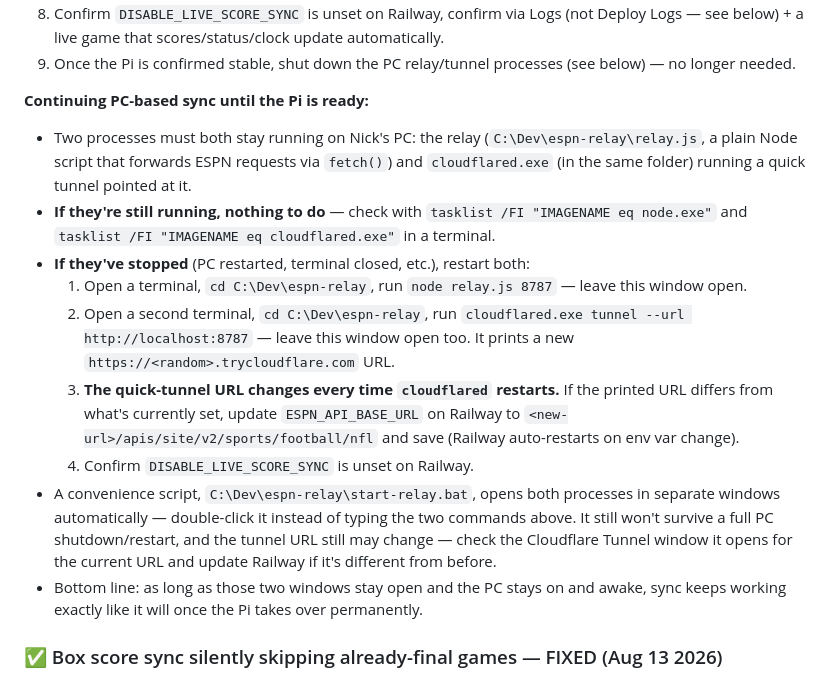
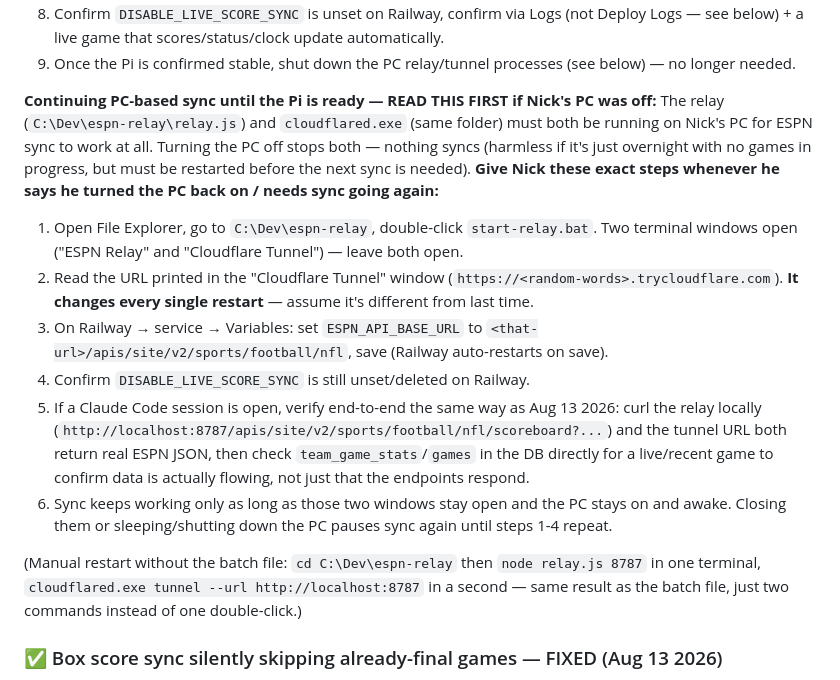
Before and after one commit to corumnick-oss/the-long-game, a Markdown page: CLAUDE.md, the part around the change. Rendered like a GitHub page.

Commit message:
Tighten PC-relay restart instructions into an exact numbered checklist for next session

```diff
--- a/CLAUDE.md
+++ b/CLAUDE.md
@@ -45,16 +45,17 @@ Remaining Pi steps once the microSD card is available:
 8. Confirm `DISABLE_LIVE_SCORE_SYNC` is unset on Railway, confirm via Logs (not Deploy Logs — see below) + a live game that scores/status/clock update automatically.
 9. Once the Pi is confirmed stable, shut down the PC relay/tunnel processes (see below) — no longer needed.
 
-**Continuing PC-based sync until the Pi is ready:**
-- Two processes must both stay running on Nick's PC: the relay (`C:\Dev\espn-relay\relay.js`, a plain Node script that forwards ESPN requests via `fetch()`) and `cloudflared.exe` (in the same folder) running a quick tunnel pointed at it.
-- **If they're still running, nothing to do** — check with `tasklist /FI "IMAGENAME eq node.exe"` and `tasklist /FI "IMAGENAME eq cloudflared.exe"` in a terminal.
-- **If they've stopped** (PC restarted, terminal closed, etc.), restart both:
-  1. Open a terminal, `cd C:\Dev\espn-relay`, run `node relay.js 8787` — leave this window open.
-  2. Open a second terminal, `cd C:\Dev\espn-relay`, run `cloudflared.exe tunnel --url http://localhost:8787` — leave this window open too. It prints a new `https://<random>.trycloudflare.com` URL.
-  3. **The quick-tunnel URL changes every time `cloudflared` restarts.** If the printed URL differs from what's currently set, update `ESPN_API_BASE_URL` on Railway to `<new-url>/apis/site/v2/sports/football/nfl` and save (Railway auto-restarts on env var change).
-  4. Confirm `DISABLE_LIVE_SCORE_SYNC` is unset on Railway.
-- A convenience script, `C:\Dev\espn-relay\start-relay.bat`, opens both processes in separate windows automatically — double-click it instead of typing the two commands above. It still won't survive a full PC shutdown/restart, and the tunnel URL still may change — check the Cloudflare Tunnel window it opens for the current URL and update Railway if it's different from before.
-- Bottom line: as long as those two windows stay open and the PC stays on and awake, sync keeps working exactly like it will once the Pi takes over permanently.
+**Continuing PC-based sync until the Pi is ready — READ THIS FIRST if Nick's PC was off:**
+The relay (`C:\Dev\espn-relay\relay.js`) and `cloudflared.exe` (same folder) must both be running on Nick's PC for ESPN sync to work at all. Turning the PC off stops both — nothing syncs (harmless if it's just overnight with no games in progress, but must be restarted before the next sync is needed). **Give Nick these exact steps whenever he says he turned the PC back on / needs sync going again:**
+
+1. Open File Explorer, go to `C:\Dev\espn-relay`, double-click `start-relay.bat`. Two terminal windows open ("ESPN Relay" and "Cloudflare Tunnel") — leave both open.
+2. Read the URL printed in the "Cloudflare Tunnel" window (`https://<random-words>.trycloudflare.com`). **It changes every single restart** — assume it's different from last time.
+3. On Railway → service → Variables: set `ESPN_API_BASE_URL` to `<that-url>/apis/site/v2/sports/football/nfl`, save (Railway auto-restarts on save).
+4. Confirm `DISABLE_LIVE_SCORE_SYNC` is still unset/deleted on Railway.
+5. If a Claude Code session is open, verify end-to-end the same way as Aug 13 2026: curl the relay locally (`http://localhost:8787/apis/site/v2/sports/football/nfl/scoreboard?...`) and the tunnel URL both return real ESPN JSON, then check `team_game_stats`/`games` in the DB directly for a live/recent game to confirm data is actually flowing, not just that the endpoints respond.
+6. Sync keeps working only as long as those two windows stay open and the PC stays on and awake. Closing them or sleeping/shutting down the PC pauses sync again until steps 1-4 repeat.
+
+(Manual restart without the batch file: `cd C:\Dev\espn-relay` then `node relay.js 8787` in one terminal, `cloudflared.exe tunnel --url http://localhost:8787` in a second — same result as the batch file, just two commands instead of one double-click.)
 
 ### ✅ Box score sync silently skipping already-final games — FIXED (Aug 13 2026)
 `syncBoxScoreStats()` only fired off a detected in→post transition, so any game that skipped straight from `pre` to already-`post` on its first successful sync (e.g. after an ESPN outage, like the one above) never got `team_game_stats` populated — same gap pick grading already had a fix for (Aug 10 2026). Now checked via whether stats already exist for the game instead of relying on the transition, so it self-heals on the next cron tick regardless of how the game was missed. Confirmed live: self-healed all 5 of that night's already-finished preseason Week 2 games automatically after deploy, no manual backfill needed. This wasn't preseason-specific — the same gap would hit regular season under the same "missed the live window" conditions, which is a real risk until the Pi relay is permanent.
```
